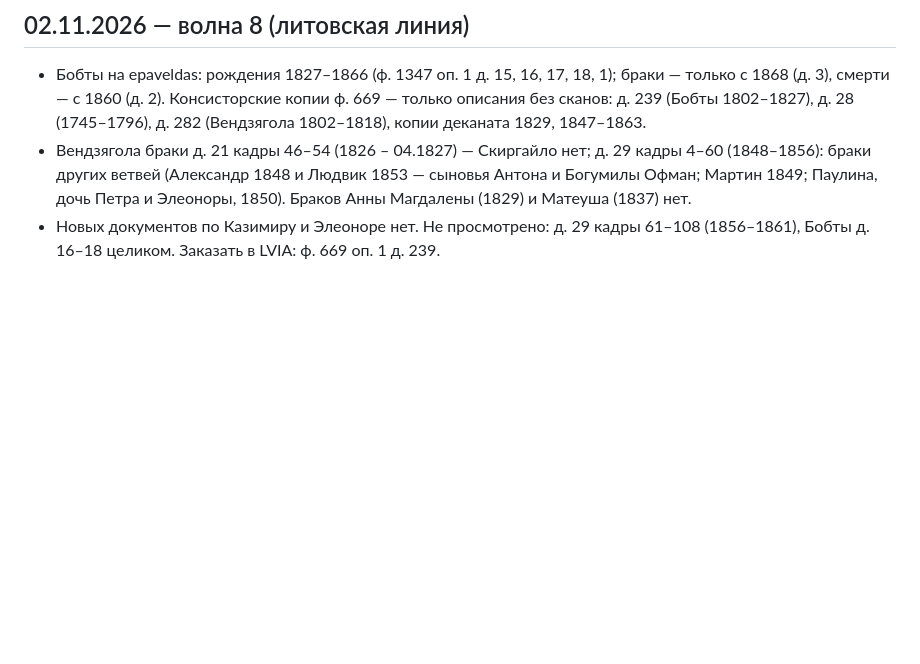
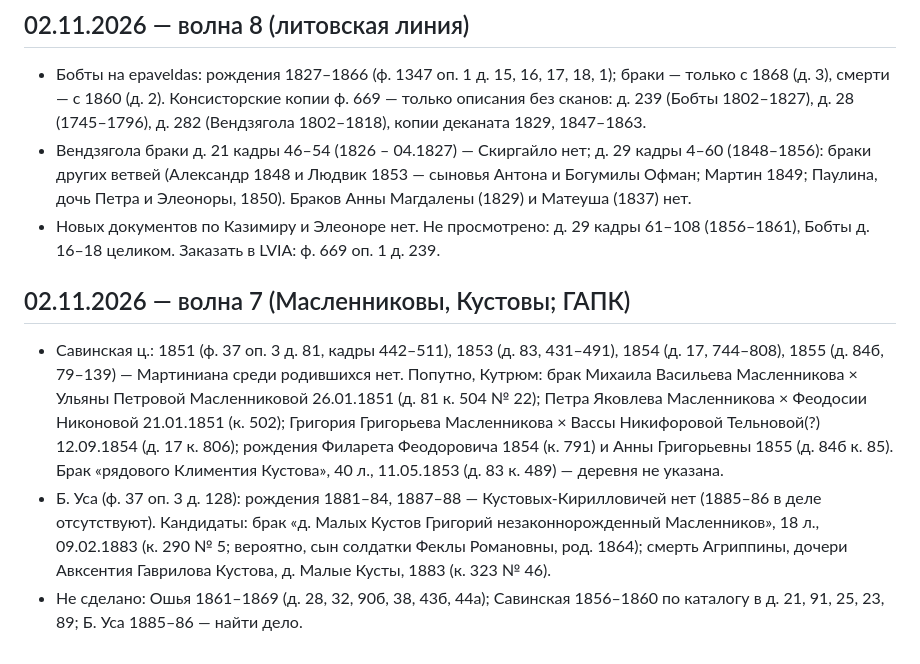
Before and after one commit to aevkone/drevo, a Markdown page: research/log.md, the part around the change. Drawn GitHub-style; blank space fills up the shorter version.

Commit message:
Журнал: волна 7, Масленниковы и Кустовы (Савинская 1851–55, Б. Уса 1881–88)
Co-Authored-By: Claude Opus 5.5 <noreply@anthropic.com>

```diff
--- a/research/log.md
+++ b/research/log.md
@@ -140,3 +140,8 @@
 - Бобты на epaveldas: рождения 1827–1866 (ф. 1347 оп. 1 д. 15, 16, 17, 18, 1); браки — только с 1868 (д. 3), смерти — с 1860 (д. 2). Консисторские копии ф. 669 — только описания без сканов: д. 239 (Бобты 1802–1827), д. 28 (1745–1796), д. 282 (Вендзягола 1802–1818), копии деканата 1829, 1847–1863.
 - Вендзягола браки д. 21 кадры 46–54 (1826 – 04.1827) — Скиргайло нет; д. 29 кадры 4–60 (1848–1856): браки других ветвей (Александр 1848 и Людвик 1853 — сыновья Антона и Богумилы Офман; Мартин 1849; Паулина, дочь Петра и Элеоноры, 1850). Браков Анны Магдалены (1829) и Матеуша (1837) нет.
 - Новых документов по Казимиру и Элеоноре нет. Не просмотрено: д. 29 кадры 61–108 (1856–1861), Бобты д. 16–18 целиком. Заказать в LVIA: ф. 669 оп. 1 д. 239.
+
+## 02.11.2026 — волна 7 (Масленниковы, Кустовы; ГАПК)
+- Савинская ц.: 1851 (ф. 37 оп. 3 д. 81, кадры 442–511), 1853 (д. 83, 431–491), 1854 (д. 17, 744–808), 1855 (д. 84б, 79–139) — Мартиниана среди родившихся нет. Попутно, Кутрюм: брак Михаила Васильева Масленникова × Ульяны Петровой Масленниковой 26.01.1851 (д. 81 к. 504 № 22); Петра Яковлева Масленникова × Феодосии Никоновой 21.01.1851 (к. 502); Григория Григорьева Масленникова × Вассы Никифоровой Тельновой(?) 12.09.1854 (д. 17 к. 806); рождения Филарета Феодоровича 1854 (к. 791) и Анны Григорьевны 1855 (д. 84б к. 85). Брак «рядового Климентия Кустова», 40 л., 11.05.1853 (д. 83 к. 489) — деревня не указана.
+- Б. Уса (ф. 37 оп. 3 д. 128): рождения 1881–84, 1887–88 — Кустовых-Кирилловичей нет (1885–86 в деле отсутствуют). Кандидаты: брак «д. Малых Кустов Григорий незаконнорожденный Масленников», 18 л., 09.02.1883 (к. 290 № 5; вероятно, сын солдатки Феклы Романовны, род. 1864); смерть Агриппины, дочери Авксентия Гаврилова Кустова, д. Малые Кусты, 1883 (к. 323 № 46).
+- Не сделано: Ошья 1861–1869 (д. 28, 32, 90б, 38, 43б, 44а); Савинская 1856–1860 по каталогу в д. 21, 91, 25, 23, 89; Б. Уса 1885–86 — найти дело.
```
